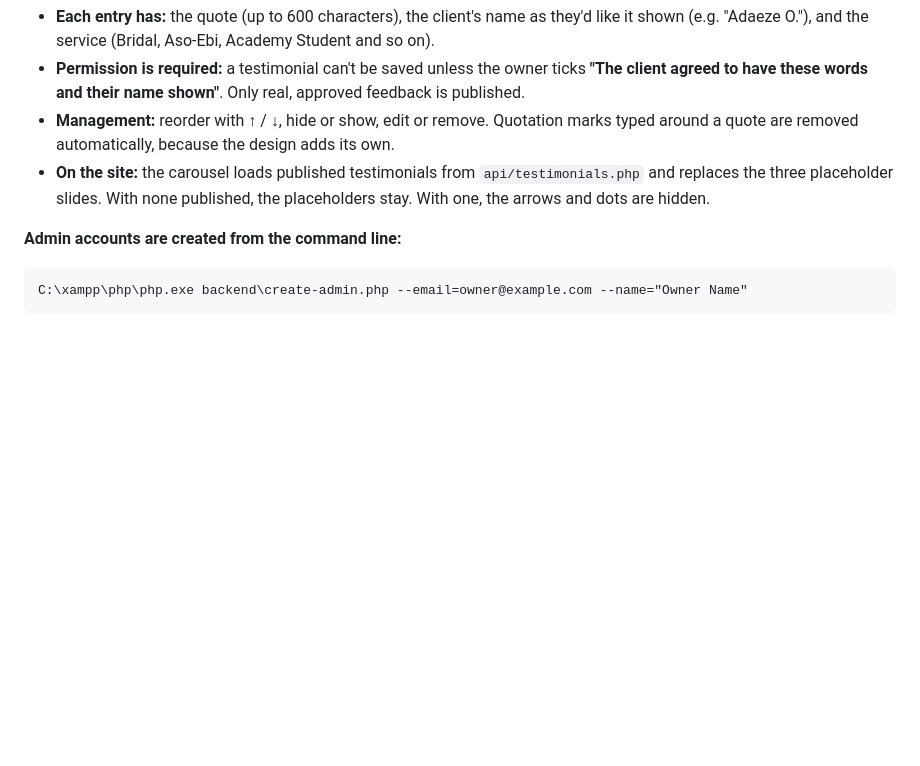
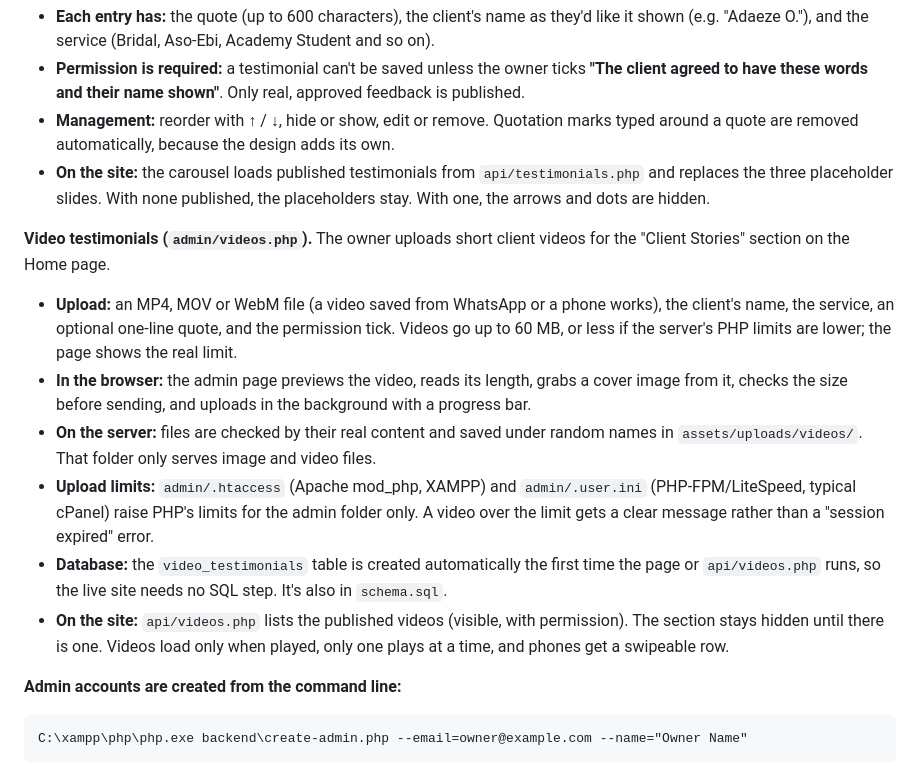
Before and after one commit to emmacharlestech/reignfashion, a Markdown page: README.md, the part around the change. Drawn GitHub-style; blank space fills up the shorter version.

Commit message:
README: video testimonials

````diff
--- a/README.md
+++ b/README.md
@@ -329,6 +329,15 @@ How it works:
 - **Management:** reorder with ↑ / ↓, hide or show, edit or remove. Quotation marks typed around a quote are removed automatically, because the design adds its own.
 - **On the site:** the carousel loads published testimonials from `api/testimonials.php` and replaces the three placeholder slides. With none published, the placeholders stay. With one, the arrows and dots are hidden.
 
+**Video testimonials (`admin/videos.php`).** The owner uploads short client videos for the "Client Stories" section on the Home page.
+
+- **Upload:** an MP4, MOV or WebM file (a video saved from WhatsApp or a phone works), the client's name, the service, an optional one-line quote, and the permission tick. Videos go up to 60 MB, or less if the server's PHP limits are lower; the page shows the real limit.
+- **In the browser:** the admin page previews the video, reads its length, grabs a cover image from it, checks the size before sending, and uploads in the background with a progress bar.
+- **On the server:** files are checked by their real content and saved under random names in `assets/uploads/videos/`. That folder only serves image and video files.
+- **Upload limits:** `admin/.htaccess` (Apache mod_php, XAMPP) and `admin/.user.ini` (PHP-FPM/LiteSpeed, typical cPanel) raise PHP's limits for the admin folder only. A video over the limit gets a clear message rather than a "session expired" error.
+- **Database:** the `video_testimonials` table is created automatically the first time the page or `api/videos.php` runs, so the live site needs no SQL step. It's also in `schema.sql`.
+- **On the site:** `api/videos.php` lists the published videos (visible, with permission). The section stays hidden until there is one. Videos load only when played, only one plays at a time, and phones get a swipeable row.
+
 **Admin accounts are created from the command line:**
 
 ```
````
